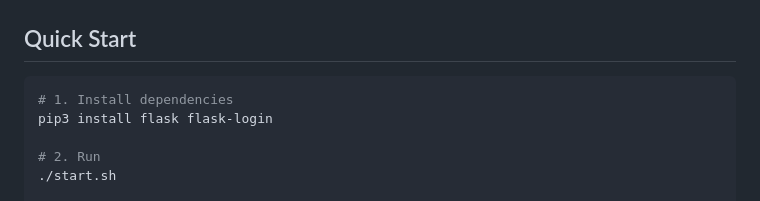
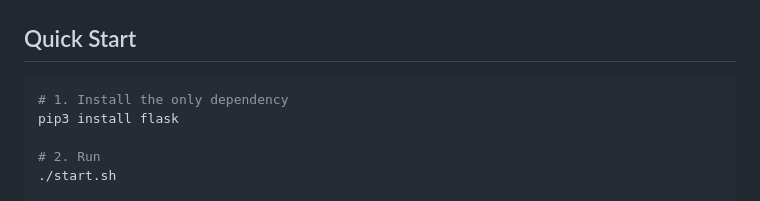
Before and after one commit to sananakther6642/JobApplicatonTracker, a Markdown page: README.md, the part around the change. Rendered like a GitHub page.

Commit message:
Remove flask-login from install instructions — auth was removed (#10)

````diff
--- a/README.md
+++ b/README.md
@@ -28,8 +28,8 @@ JAT is a local-first job application tracker. Run it on your machine, open it in
 ## Quick Start
 
 ```bash
-# 1. Install dependencies
-pip3 install flask flask-login
+# 1. Install the only dependency
+pip3 install flask
 
 # 2. Run
 ./start.sh
````
